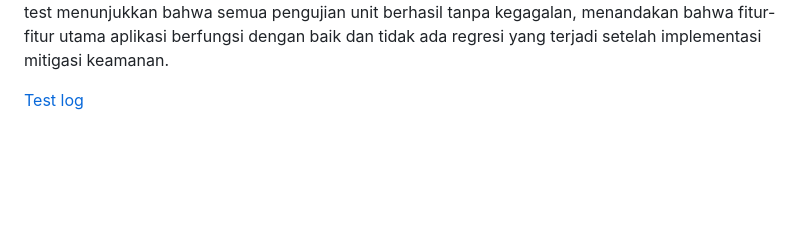
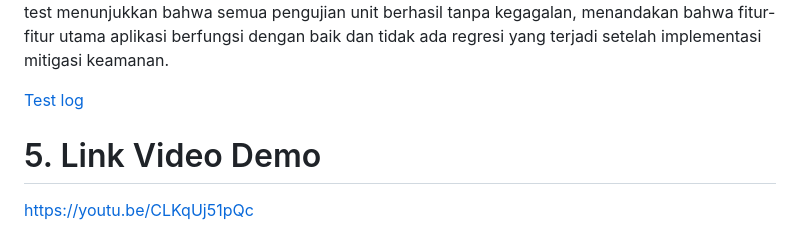
Before and after one commit to nathanaeru/PKPL26_10_PhiLia093, a Markdown page: README.md, the part around the change. Rendered like a GitHub page; blank space fills up the shorter version.

Commit message:
Add yt link

```diff
--- a/README.md
+++ b/README.md
@@ -171,3 +171,7 @@ Aplikasi ini merupakan sistem **E-Learning University System**. Fitur utama yang
 Hasil test menunjukkan bahwa semua pengujian unit berhasil tanpa kegagalan, menandakan bahwa fitur-fitur utama aplikasi berfungsi dengan baik dan tidak ada regresi yang terjadi setelah implementasi mitigasi keamanan.
 
 [Test log](tests.log)
+
+# 5. Link Video Demo
+
+[https://youtu.be/CLKqUj51pQc](https://youtu.be/CLKqUj51pQc)
```
